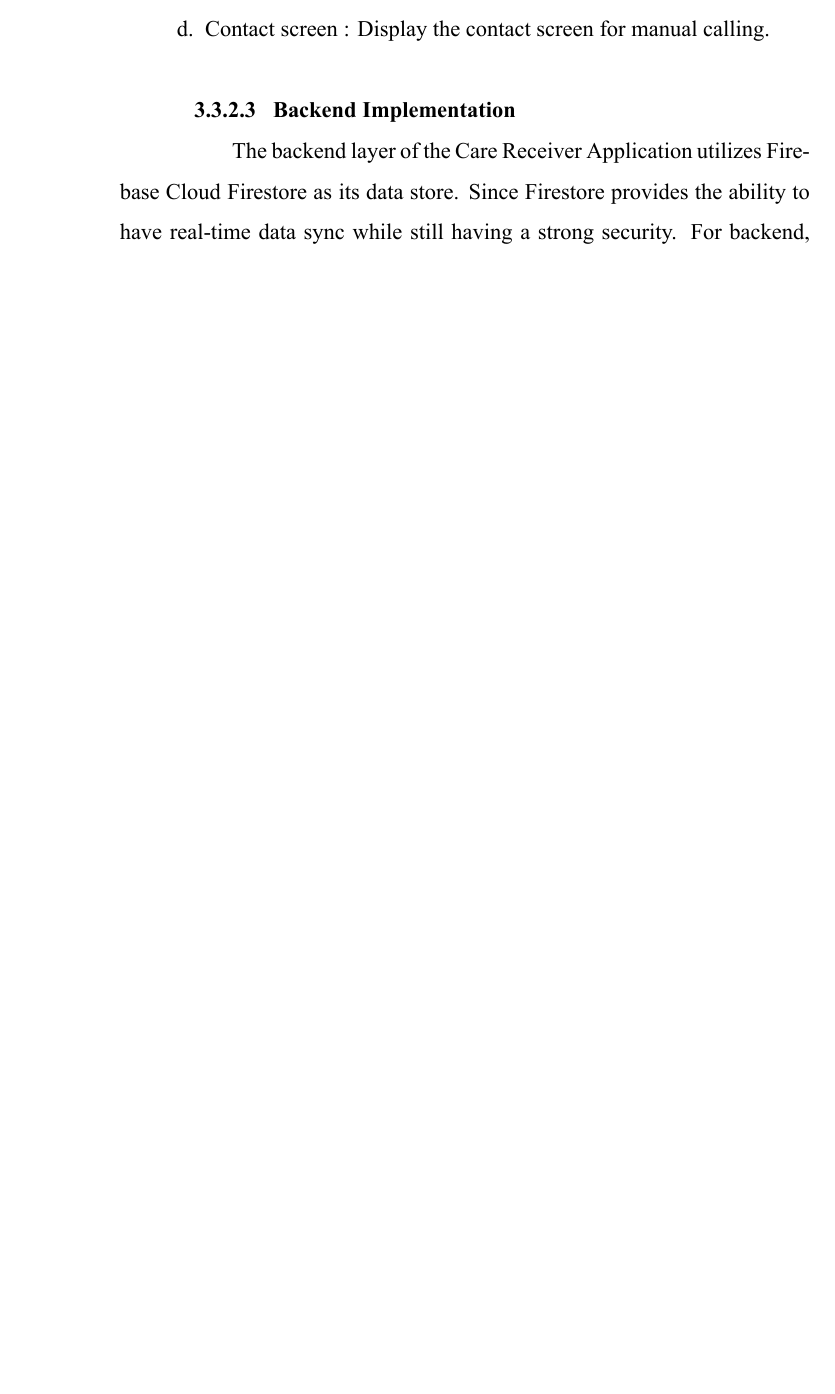
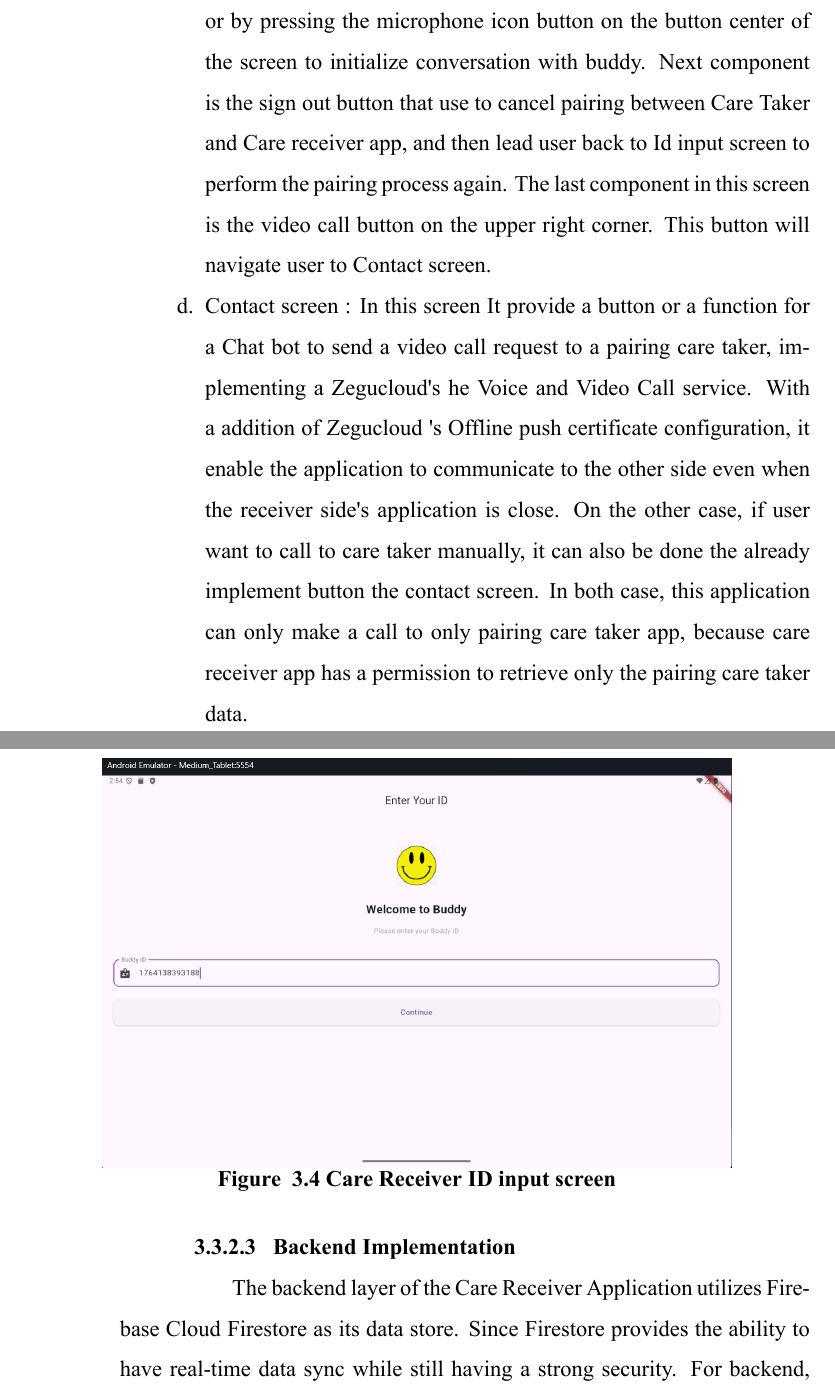
Before and after one commit to pathaninOpa/project-buddy-paper, a LaTeX thesis (paper/main.tex, which reads paper/chapter3.tex): part of page 26 of 45 before the commit and two parts of pages 27 and 28 of 46 after it, the two joined at a grey line, cut at the place of the change, the shorter picture padded with empty space. The pictures show the PDF file paper/main.pdf that the author committed with the source.

Commit message:
Chapter 3.3.2 refine(not done)

```diff
--- a/paper/chapter3.tex
+++ b/paper/chapter3.tex
@@ -208 +209,2 @@ This section describes the methodology for developing the smart companion system
 
+		\item Home screen       : This screen's purpose is to display the face of the chat bot as in figure 3.8 . While also provide microphone permission, use to receive an in put for the Chat bot pipeline. This process can be done in both automatically by saying "เจ้าบัดดี้" or by pressing the microphone icon button on the button center of the screen to initialize conversation with buddy. Next component is the sign out button that use to cancel pairing between Care Taker and Care receiver app, and then lead user back to Id input screen to perform the pairing process again. The last component in this screen  is the video call button on the upper right corner. This button will navigate user to Contact screen.
@@ -210,8 +211,16 @@ This section describes the methodology for developing the smart companion system
 
-		\item Contact screen   : Display the contact screen for manual calling.
+		\item Contact screen   : In this screen It provide a button or a function for a Chat bot to send a video call request to a pairing care taker, implementing a Zegucloud's he Voice and Video Call service. With a addition of Zegucloud 's Offline push certificate configuration, it enable the application to communicate to the other side even when the receiver side's application is close. On the other case, if user want to call to care taker manually, it can also be done the already implement button the contact screen. In both case, this application can only make a call to only pairing care taker app, because care receiver app has a permission to retrieve only the pairing care taker data.
 	\end{enumerate}
 
 \end{enumerate}
+
+\begin{figure}[!htbp]
+	\centering
+	\includegraphics[width = 0.8\textwidth]{figures/Chapter3/CareReceiverInput.png}
+	\caption{\textbf{Care Receiver ID input screen}}
+	\label{fig:InputScreen}
+\end{figure}
+\FloatBarrier
 
 \subsubsection{Backend Implementation}
 {
```
Also changed, not shown: paper/figures/Chapter3/CareReceiverInput.png (added), paper/main.pdf, paper/chapter3.tex (6 more changed lines), 5 other files.
